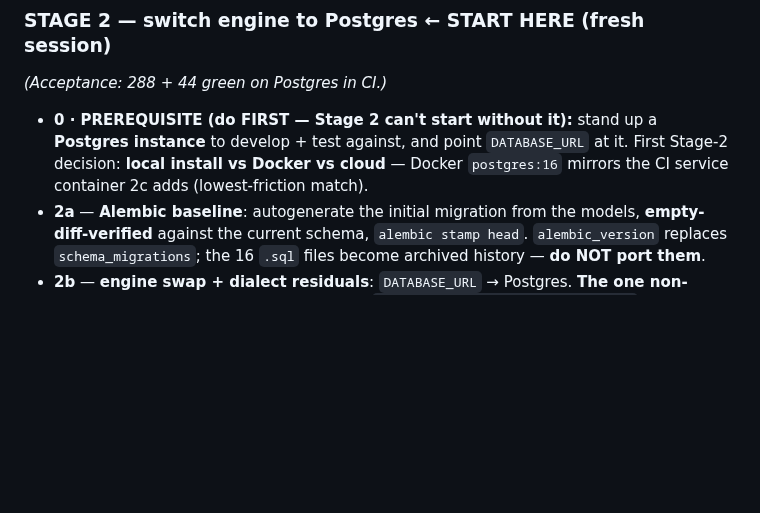
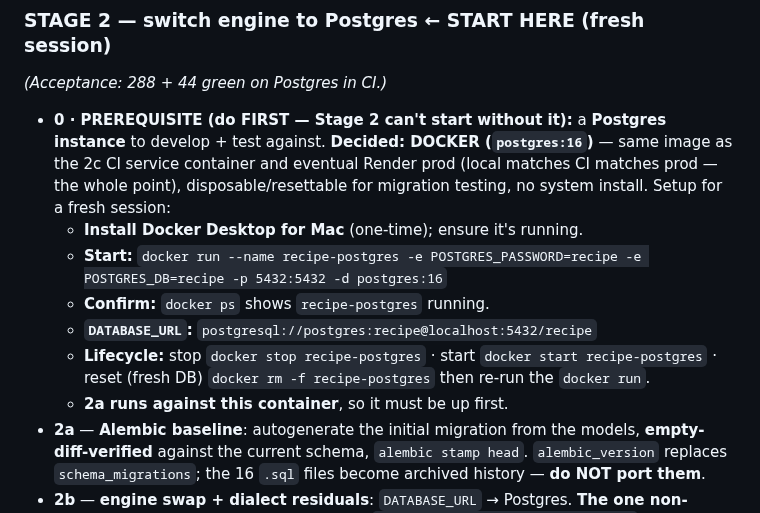
Before and after one commit to abh5227/recipe-app2, a Markdown page: docs/migration-plan.md, the part around the change. GitHub-like rendering; blank space fills up the shorter version.

Commit message:
docs: record Docker/postgres:16 as the Stage 2 dev database + setup steps
The local-vs-Docker-vs-cloud decision is made: Docker postgres:16 — same image
as the 2c CI service container and eventual Render prod (local matches CI
matches prod), disposable/resettable, no system install. Record it as decided
and add the concrete setup: install Docker Desktop, the docker run command,
DATABASE_URL, and stop/start/reset lifecycle, plus the note that 2a runs against
this container so it must be up first.

Co-Authored-By: Claude Opus 4.8 (1M context) <noreply@anthropic.com>

```diff
--- a/docs/migration-plan.md
+++ b/docs/migration-plan.md
@@ -30,9 +30,16 @@ byte-identical throughout; still on SQLite.)*
 ### STAGE 2 — switch engine to Postgres  ← **START HERE (fresh session)**
 *(Acceptance: 288 + 44 green on Postgres in CI.)*
 
-- **0 · PREREQUISITE (do FIRST — Stage 2 can't start without it):** stand up a **Postgres instance** to
-  develop + test against, and point `DATABASE_URL` at it. First Stage-2 decision: **local install vs
-  Docker vs cloud** — Docker `postgres:16` mirrors the CI service container 2c adds (lowest-friction match).
+- **0 · PREREQUISITE (do FIRST — Stage 2 can't start without it):** a **Postgres instance** to develop +
+  test against. **Decided: DOCKER (`postgres:16`)** — same image as the 2c CI service container and eventual
+  Render prod (local matches CI matches prod — the whole point), disposable/resettable for migration
+  testing, no system install. Setup for a fresh session:
+  - **Install Docker Desktop for Mac** (one-time); ensure it's running.
+  - **Start:** `docker run --name recipe-postgres -e POSTGRES_PASSWORD=recipe -e POSTGRES_DB=recipe -p 5432:5432 -d postgres:16`
+  - **Confirm:** `docker ps` shows `recipe-postgres` running.
+  - **`DATABASE_URL`:** `postgresql://postgres:recipe@localhost:5432/recipe`
+  - **Lifecycle:** stop `docker stop recipe-postgres` · start `docker start recipe-postgres` · reset (fresh DB) `docker rm -f recipe-postgres` then re-run the `docker run`.
+  - **2a runs against this container**, so it must be up first.
 - **2a** — **Alembic baseline**: autogenerate the initial migration from the models, **empty-diff-verified** against the current schema, `alembic stamp head`. `alembic_version` replaces `schema_migrations`; the 16 `.sql` files become archived history — **do NOT port them**.
 - **2b** — **engine swap + dialect residuals**: `DATABASE_URL` → Postgres. **The one non-abstracted change — flip the upserts** `sqlalchemy.dialects.sqlite.insert` → `sqlalchemy.dialects.postgresql.insert`. That's **5 upsert operations across 3 code sites already tagged `# Stage 2b`**: the **2 in `set_line_change`** (edit + remove) and the **1 shared `upsert_rating`** helper (serving all 3 rating routes — `set_rating`/`redo_cook`/`log_cook_and_rate`) — plus the `sqlite_insert` **import** (`app.py` ~line 20). Then: AUTOINCREMENT → SERIAL (auto via `Integer` PK); **keep text-date columns as `Text`** for parity; port `build_db`/import raw SQL to PG-compatible; **REPLACE the `build_db` FK-off rebuild trick** (no `PRAGMA foreign_keys=OFF` in PG — use deferred constraints / correct insert order / `TRUNCATE … CASCADE`).
 - **2c** — **test harness → Postgres**: `make_kitchen`/`Kitchen.conn` → PG engine with **transaction-rollback-per-test**; add a `postgres:16` **service container** to `build.yml`. **This is where the PG-dialect upserts finally get exercised under test** — the dialect-divergence guard (per CLAUDE.md: no test-vs-prod dialect divergence).
```
